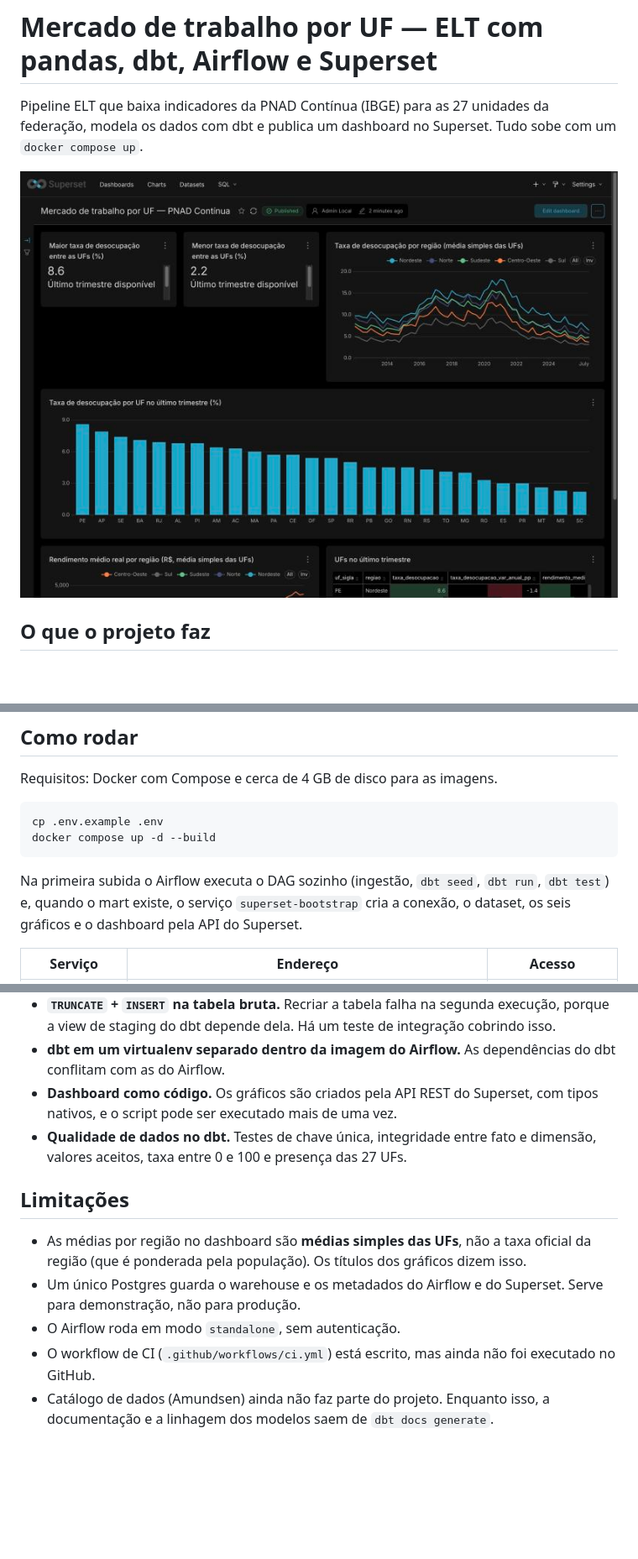
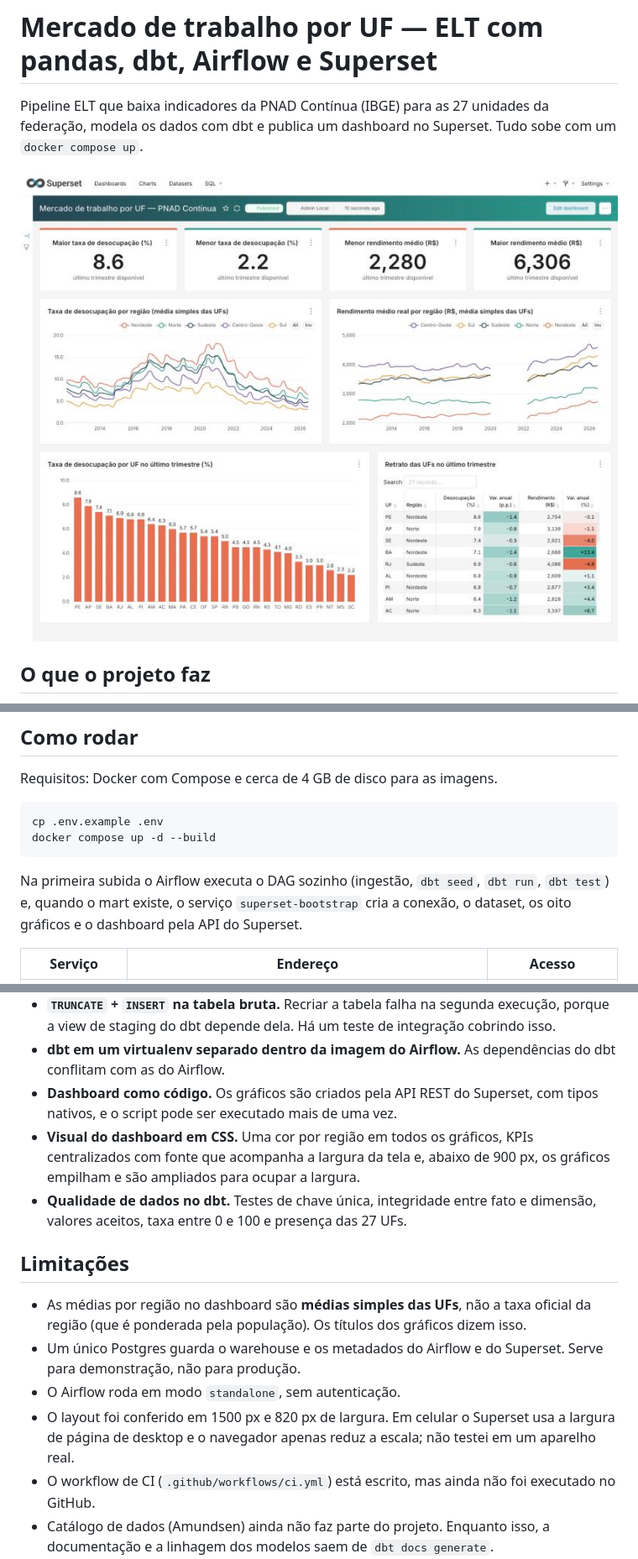
Before and after one commit to Cmagno13/mercado-trabalho-elt, a Markdown page: README.md, 3 parts joined by grey strips. Shown at 84% size. Drawn GitHub-style; pictures changed too: docs/dashboard.jpg; blank space fills up the shorter version.

```diff
--- a/README.md
+++ b/README.md
@@ -47,7 +47,7 @@ docker compose up -d --build
 
 Na primeira subida o Airflow executa o DAG sozinho (ingestão, `dbt seed`, `dbt run`,
 `dbt test`) e, quando o mart existe, o serviço `superset-bootstrap` cria a conexão, o
-dataset, os seis gráficos e o dashboard pela API do Superset.
+dataset, os oito gráficos e o dashboard pela API do Superset.
 
 | Serviço | Endereço | Acesso |
 | --- | --- | --- |
@@ -89,6 +89,9 @@ uv run ruff check .
   conflitam com as do Airflow.
 - **Dashboard como código.** Os gráficos são criados pela API REST do Superset, com
   tipos nativos, e o script pode ser executado mais de uma vez.
+- **Visual do dashboard em CSS.** Uma cor por região em todos os gráficos, KPIs
+  centralizados com fonte que acompanha a largura da tela e, abaixo de 900 px, os
+  gráficos empilham e são ampliados para ocupar a largura.
 - **Qualidade de dados no dbt.** Testes de chave única, integridade entre fato e
   dimensão, valores aceitos, taxa entre 0 e 100 e presença das 27 UFs.
 
@@ -99,6 +102,9 @@ uv run ruff check .
 - Um único Postgres guarda o warehouse e os metadados do Airflow e do Superset. Serve
   para demonstração, não para produção.
 - O Airflow roda em modo `standalone`, sem autenticação.
+- O layout foi conferido em 1500 px e 820 px de largura. Em celular o Superset usa a
+  largura de página de desktop e o navegador apenas reduz a escala; não testei em um
+  aparelho real.
 - O workflow de CI (`.github/workflows/ci.yml`) está escrito, mas ainda não foi executado
   no GitHub.
 - Catálogo de dados (Amundsen) ainda não faz parte do projeto. Enquanto isso, a
```
Also changed, not shown: 1 other file.
